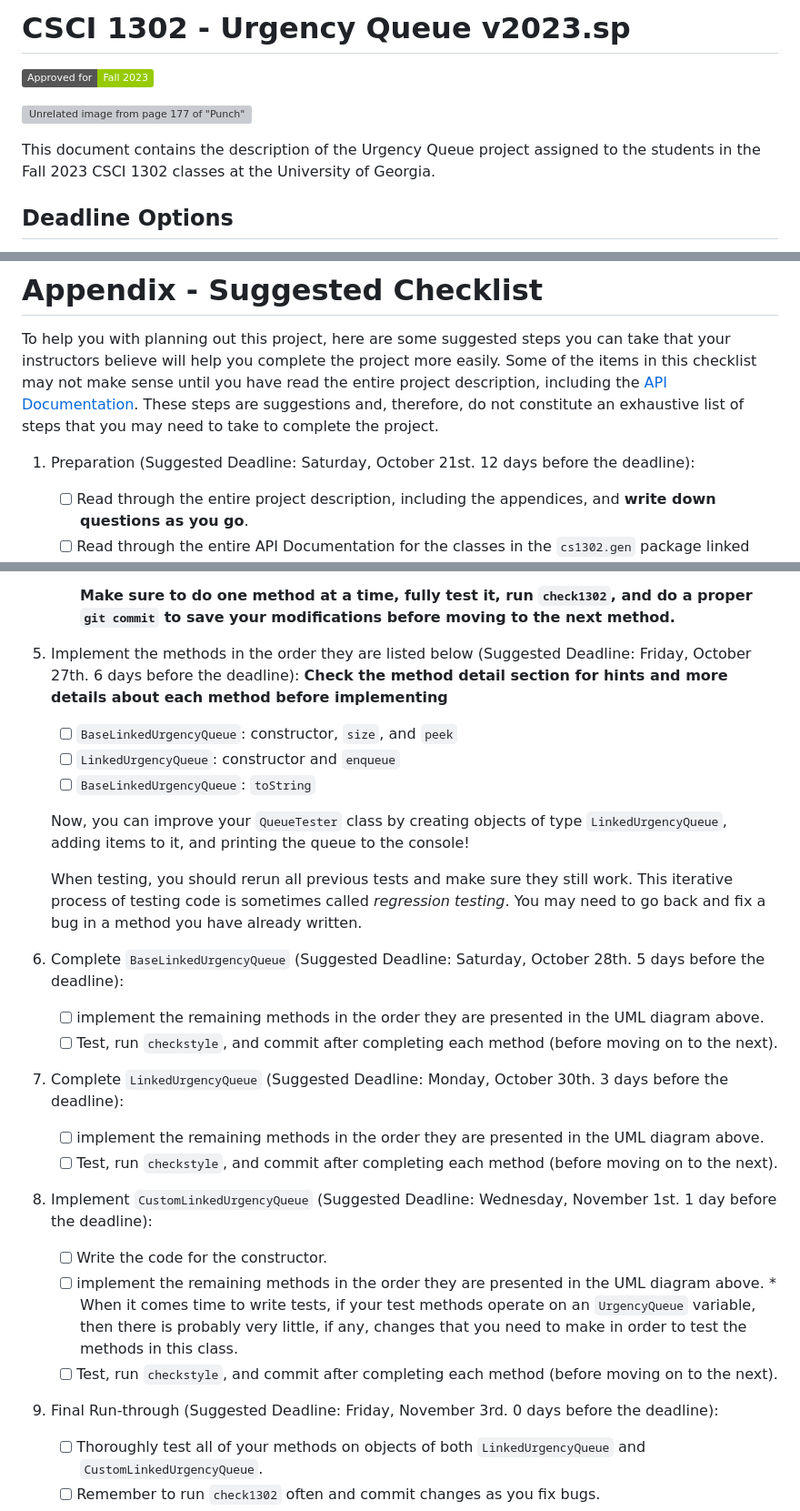
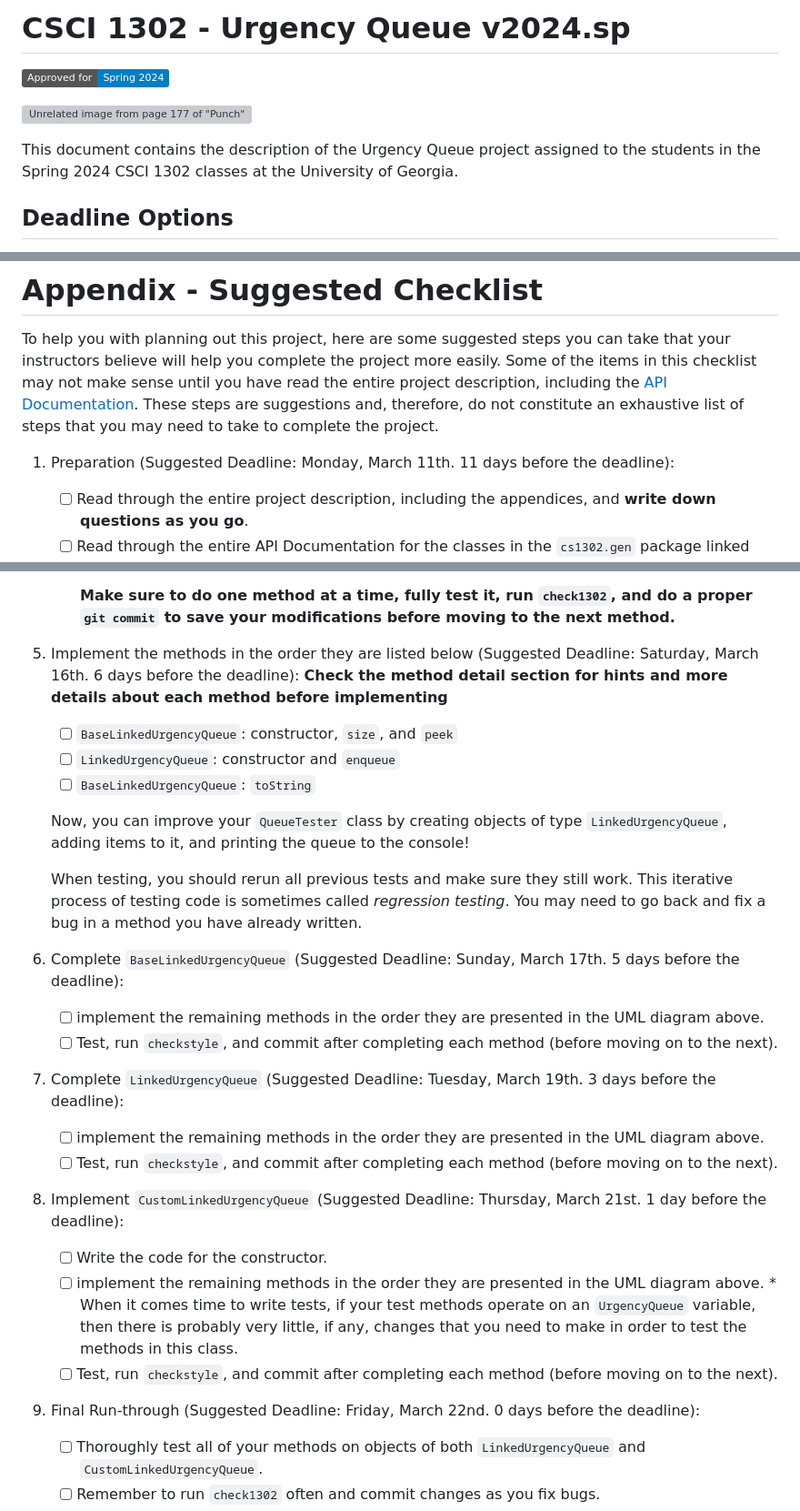
Before and after one commit to cs1302uga/cs1302-urgency-queue, a Markdown page: README.md, 3 parts joined by grey strips. Shown at 91% size. Drawn GitHub-style; badges without logos; grey boxes are pictures that could not be loaded.

```diff
--- a/README.md
+++ b/README.md
@@ -1,11 +1,11 @@
-# CSCI 1302 - Urgency Queue v2023.sp
+# CSCI 1302 - Urgency Queue v2024.sp
 
-![Approved for: Fall 2023](https://img.shields.io/badge/Approved%20for-Fall%202023-green)
+![Approved for: Spring 2024](https://img.shields.io/badge/Approved%20for-Spring%202024-blue)
 
 ![Unrelated image from page 177 of "Punch" (1841)](https://i.imgur.com/7TdqL1v.jpg)
 
 This document contains the description of the Urgency Queue
-project assigned to the students in the Fall 2023 CSCI 1302 classes
+project assigned to the students in the Spring 2024 CSCI 1302 classes
 at the University of Georgia.
 
 ## Deadline Options
@@ -415,7 +415,7 @@ read the entire project description, including the
 These steps are suggestions and, therefore, do not constitute an exhaustive list
 of steps that you may need to take to complete the project.
 
-1. Preparation (Suggested Deadline: Saturday, October 21st. 12 days before the deadline):
+1. Preparation (Suggested Deadline: Monday, March 11th. 11 days before the deadline):
 
    - [ ] Read through the entire project description, including the appendices,
          and **write down questions as you go**.
@@ -508,7 +508,7 @@ of steps that you may need to take to complete the project.
      **Make sure to do one method at a time, fully test it, run `check1302`, and do a proper `git commit` to save your
      modifications before moving to the next method.**
 
-1. Implement the methods in the order they are listed below (Suggested Deadline: Friday, October 27th. 6 days before the deadline):
+1. Implement the methods in the order they are listed below (Suggested Deadline: Saturday, March 16th. 6 days before the deadline):
    **Check the method detail section for hints and more details about each method before implementing**
 
    - [ ] `BaseLinkedUrgencyQueue`: constructor, `size`, and `peek`
@@ -522,15 +522,15 @@ of steps that you may need to take to complete the project.
    This iterative process of testing code is sometimes called _regression testing_.
    You may need to go back and fix a bug in a method you have already written.
 
-1. Complete `BaseLinkedUrgencyQueue` (Suggested Deadline: Saturday, October 28th. 5 days before the deadline):
+1. Complete `BaseLinkedUrgencyQueue` (Suggested Deadline: Sunday, March 17th. 5 days before the deadline):
    - [ ] implement the remaining methods in the order they are presented in the UML diagram above.
    - [ ] Test, run `checkstyle`, and commit after completing each method (before moving on to the next).
 
-1. Complete `LinkedUrgencyQueue` (Suggested Deadline: Monday, October 30th. 3 days before the deadline):
+1. Complete `LinkedUrgencyQueue` (Suggested Deadline: Tuesday, March 19th. 3 days before the deadline):
    - [ ] implement the remaining methods in the order they are presented in the UML diagram above.
    - [ ] Test, run `checkstyle`, and commit after completing each method (before moving on to the next).
 
-1. Implement `CustomLinkedUrgencyQueue` (Suggested Deadline: Wednesday, November 1st. 1 day before the deadline):
+1. Implement `CustomLinkedUrgencyQueue` (Suggested Deadline: Thursday, March 21st. 1 day before the deadline):
    - [ ] Write the code for the constructor.
    - [ ] implement the remaining methods in the order they are presented in the UML diagram above.
          * When it comes time to write tests, if your test methods operate on an `UrgencyQueue` variable, then
@@ -538,7 +538,7 @@ of steps that you may need to take to complete the project.
 	   this class.
    - [ ] Test, run `checkstyle`, and commit after completing each method (before moving on to the next).
 
-1. Final Run-through (Suggested Deadline: Friday, November 3rd. 0 days before the deadline):
+1. Final Run-through (Suggested Deadline: Friday, March 22nd. 0 days before the deadline):
    - [ ] Thoroughly test all of your methods on objects of both `LinkedUrgencyQueue` and `CustomLinkedUrgencyQueue`.
    - [ ] Remember to run `check1302` often and commit changes as you fix bugs.
    - [ ] Your driver program does not need to be submitted. If you choose to submit it, you must make sure it compiles and passes
```
Also changed, not shown: other parts of README.md (+6 -6 lines).
